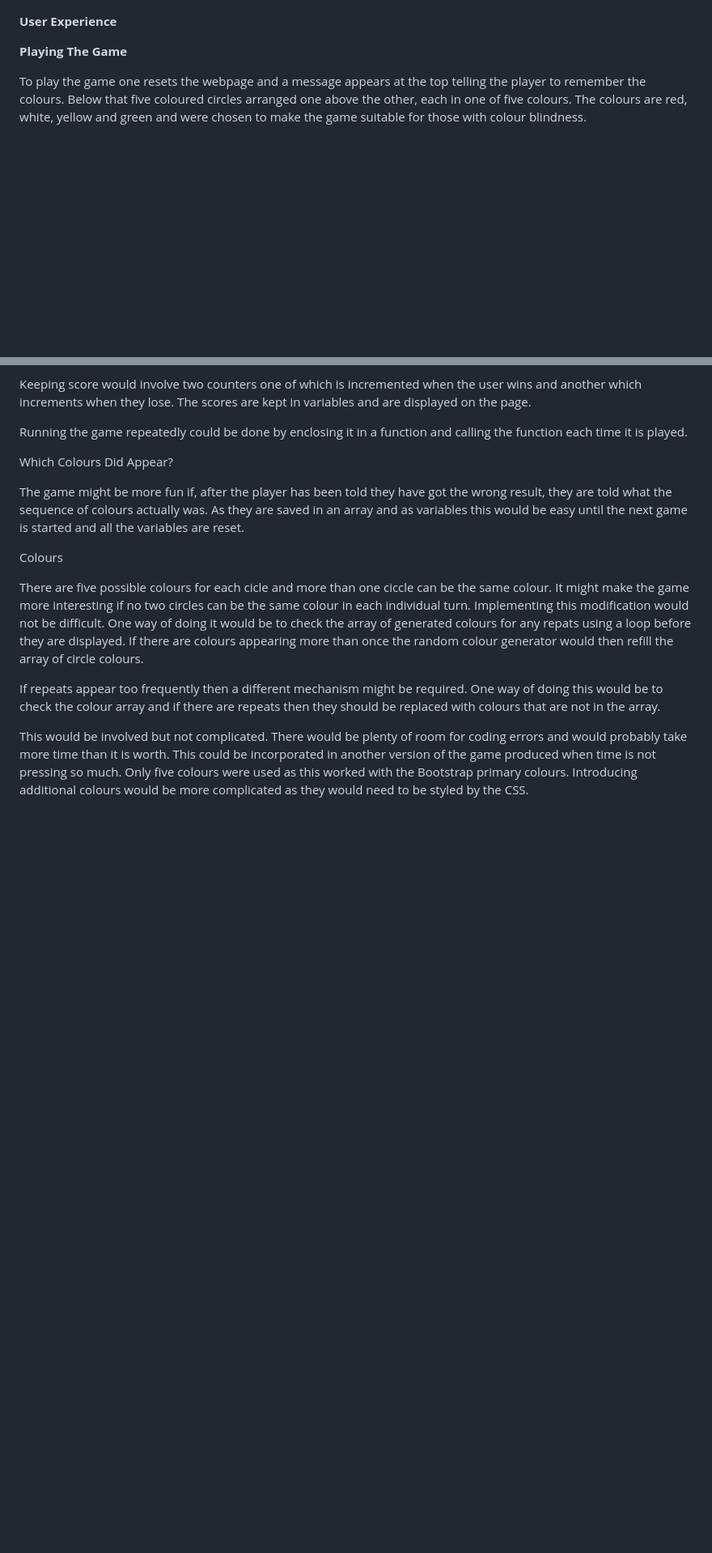
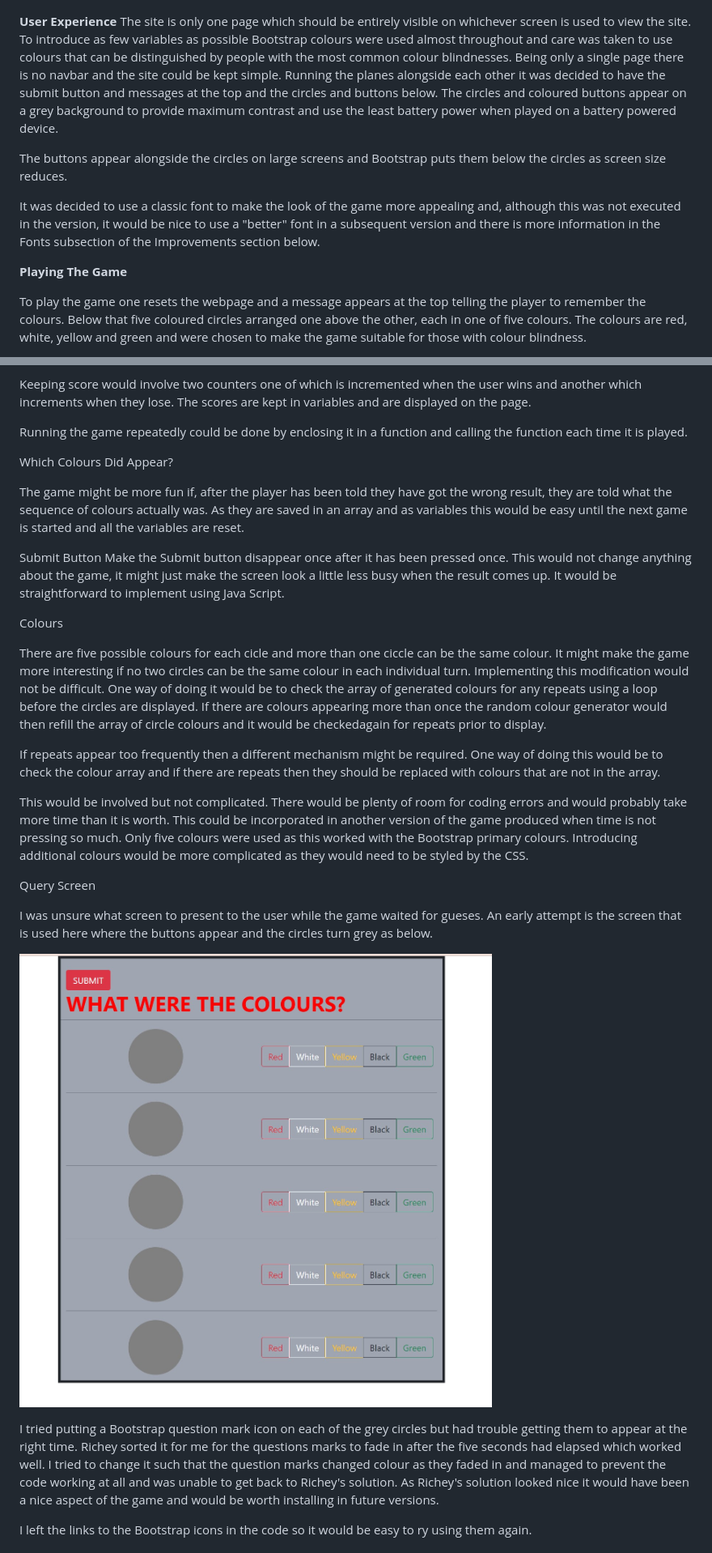
Before and after one commit to CedricLittman/Love_Maths, a Markdown page: README.md, 2 parts joined by grey strips. Shown: that part at 81% size. Drawn GitHub-style; pictures changed too: assets/readme_images/Grey circles.jpg (added); blank space fills up the shorter version.

Commit message:
Finish readme

```diff
--- a/README.md
+++ b/README.md
@@ -25,6 +29,12 @@ The game was designed using an online wireframe which was not complicated as the
 
 
  **User Experience**
+ The site is only one page which should be entirely visible on whichever screen is used to view the site. To introduce as few variables as possible Bootstrap colours were used almost throughout and care was taken to use colours that can be distinguished by people with the most common colour blindnesses. Being only a single page there is no navbar and the site could be kept simple. Running the planes alongside each other it was decided to have the submit button and messages at the top and the circles and buttons below. The circles and coloured buttons appear on a grey background to provide maximum contrast and use the least battery power when played on a battery powered device.
+
+ The buttons appear alongside the circles on large screens and Bootstrap puts them below the circles as screen size reduces.
+
+ It was decided to use a classic font to make the look of the game more appealing and, although this was not executed in the version, it would be nice to use a "better" font in a subsequent version and there is more information in the Fonts subsection of the Improvements section below.
+
 
 
 **Playing The Game**
@@ -243,12 +255,30 @@ Which Colours Did Appear?
 The game might be more fun if, after the player has been told they have got the wrong result, they are told what the sequence of colours actually was. As they are saved in an array and as variables this would be easy until the next game is started and all the variables are reset.
 
 
+Submit Button
+Make the Submit button disappear once after it has been pressed once. This would not change anything about the game, it might just make the screen look a little less busy when the result comes up. It would be straightforward to implement using Java Script.
+
 
 Colours
 
-There are five possible colours for each cicle and more than one ciccle can be the same colour. It might make the game more interesting if no two circles can be the same colour in each individual turn. Implementing this modification would not be difficult. One way of doing it would be to check the array of generated colours for any repats using a loop before they are displayed. If there are colours appearing more than once the random colour generator would then refill the array of circle colours.
+There are five possible colours for each cicle and more than one ciccle can be the same colour. It might make the game more interesting if no two circles can be the same colour in each individual turn. Implementing this modification would not be difficult. One way of doing it would be to check the array of generated colours for any repeats using a loop before the circles are displayed. If there are colours appearing more than once the random colour generator would then refill the array of circle colours and it would be checkedagain for repeats prior to display.
 
 If repeats appear too frequently then a different mechanism might be required. One way of doing this would be to check the colour array and if there are repeats then they should be replaced with colours that are not in the array.
 
 This would be involved but not complicated. There would be plenty of room for coding errors and would probably take more time than it is worth. This could be incorporated in another version of the game produced when time is not pressing so much. Only five colours were used as this worked with the Bootstrap primary colours. Introducing additional colours would be more complicated as they would need to be styled by the CSS.
 
+
+
+Query Screen
+
+I was unsure what screen to present to the user while the game waited for gueses. An early attempt is the screen that is used here where the buttons appear and the circles turn grey as below.
+
+![Query Screen](/assets/readme_images/Grey%20circles.jpg?raw=true "Query Screen")
+
+I tried putting a Bootstrap question mark icon on each of the grey circles but had trouble getting them to appear at the right time. Richey sorted it for me for the questions marks to fade in after the five seconds had elapsed which worked well. I tried to change it such that the question marks changed colour as they faded in and managed to prevent the code working at all and was unable to get back to Richey's solution. As Richey's solution looked nice it would have been a nice aspect of the game and would be worth installing in future versions.
+
+I left the links to the Bootstrap icons in the code so it would be easy to ry using them again.
+
+
+
+
```
Also changed, not shown: other parts of README.md (+33 -21 lines), assets/readme_images/Text alignment.jpg (added).
